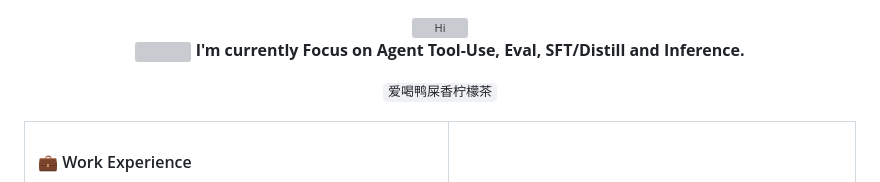
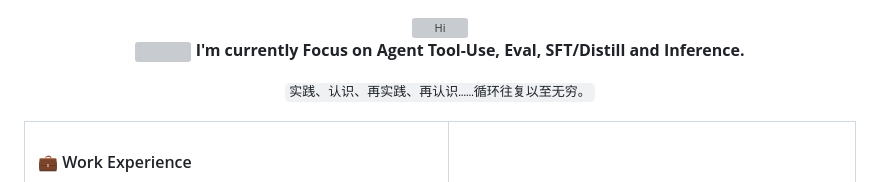
Before and after one commit to xiaojunjie222/xiaojunjie222, a Markdown page: README.md, the part around the change. Rendered like a GitHub page; grey boxes are pictures that could not be loaded.

Commit message:
docs: update profile motto

```diff
--- a/README.md
+++ b/README.md
@@ -5,7 +5,7 @@
     <strong>I'm currently Focus on Agent Tool-Use, Eval, SFT/Distill and Inference.</strong>
   </p>
   <p>
-    <code>爱喝鸭屎香柠檬茶</code>
+    <code>实践、认识、再实践、再认识……循环往复以至无穷。</code>
   </p>
 </div>
 
```
